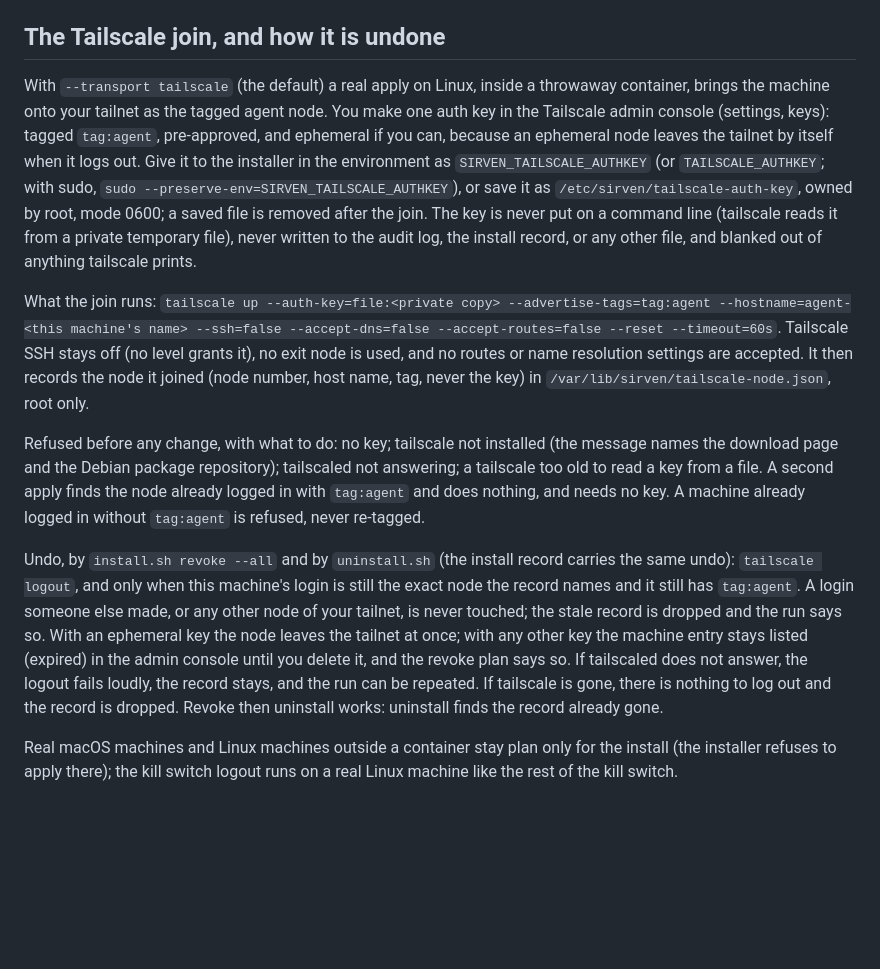
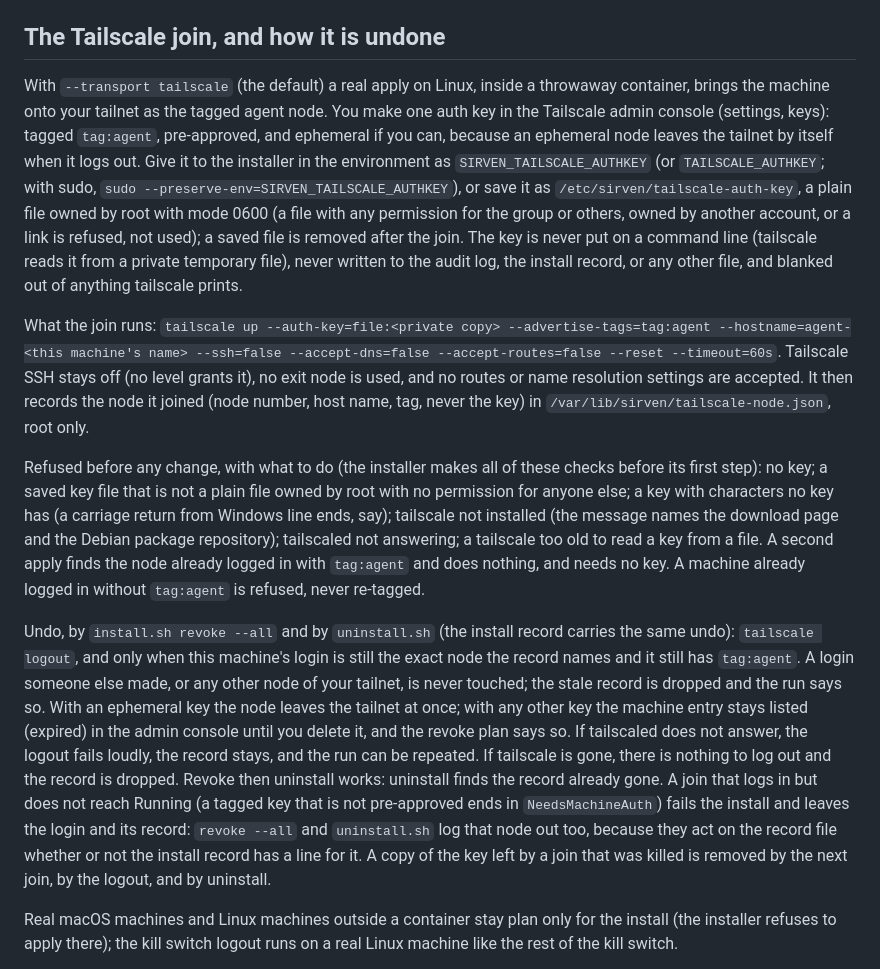
Before and after one commit to Joesirven/sirven, a Markdown page: docs/WALKTHROUGH.md, the part around the change. Drawn GitHub-style; blank space fills up the shorter version.

Commit message:
Walkthrough: the key file rule, the checks made before the first change, and the teardown of a half-joined node
Co-Authored-By: Claude Sonnet 5.5 <noreply@anthropic.com>

```diff
--- a/docs/WALKTHROUGH.md
+++ b/docs/WALKTHROUGH.md
@@ -23,13 +23,13 @@ Each thing it keeps gets an `adopted:` line at the top of the plan, and `--dry-r
 
 ## The Tailscale join, and how it is undone
 
-With `--transport tailscale` (the default) a real apply on Linux, inside a throwaway container, brings the machine onto your tailnet as the tagged agent node. You make one auth key in the Tailscale admin console (settings, keys): tagged `tag:agent`, pre-approved, and ephemeral if you can, because an ephemeral node leaves the tailnet by itself when it logs out. Give it to the installer in the environment as `SIRVEN_TAILSCALE_AUTHKEY` (or `TAILSCALE_AUTHKEY`; with sudo, `sudo --preserve-env=SIRVEN_TAILSCALE_AUTHKEY`), or save it as `/etc/sirven/tailscale-auth-key`, owned by root, mode 0600; a saved file is removed after the join. The key is never put on a command line (tailscale reads it from a private temporary file), never written to the audit log, the install record, or any other file, and blanked out of anything tailscale prints.
+With `--transport tailscale` (the default) a real apply on Linux, inside a throwaway container, brings the machine onto your tailnet as the tagged agent node. You make one auth key in the Tailscale admin console (settings, keys): tagged `tag:agent`, pre-approved, and ephemeral if you can, because an ephemeral node leaves the tailnet by itself when it logs out. Give it to the installer in the environment as `SIRVEN_TAILSCALE_AUTHKEY` (or `TAILSCALE_AUTHKEY`; with sudo, `sudo --preserve-env=SIRVEN_TAILSCALE_AUTHKEY`), or save it as `/etc/sirven/tailscale-auth-key`, a plain file owned by root with mode 0600 (a file with any permission for the group or others, owned by another account, or a link is refused, not used); a saved file is removed after the join. The key is never put on a command line (tailscale reads it from a private temporary file), never written to the audit log, the install record, or any other file, and blanked out of anything tailscale prints.
 
 What the join runs: `tailscale up --auth-key=file:<private copy> --advertise-tags=tag:agent --hostname=agent-<this machine's name> --ssh=false --accept-dns=false --accept-routes=false --reset --timeout=60s`. Tailscale SSH stays off (no level grants it), no exit node is used, and no routes or name resolution settings are accepted. It then records the node it joined (node number, host name, tag, never the key) in `/var/lib/sirven/tailscale-node.json`, root only.
 
-Refused before any change, with what to do: no key; tailscale not installed (the message names the download page and the Debian package repository); tailscaled not answering; a tailscale too old to read a key from a file. A second apply finds the node already logged in with `tag:agent` and does nothing, and needs no key. A machine already logged in without `tag:agent` is refused, never re-tagged.
+Refused before any change, with what to do (the installer makes all of these checks before its first step): no key; a saved key file that is not a plain file owned by root with no permission for anyone else; a key with characters no key has (a carriage return from Windows line ends, say); tailscale not installed (the message names the download page and the Debian package repository); tailscaled not answering; a tailscale too old to read a key from a file. A second apply finds the node already logged in with `tag:agent` and does nothing, and needs no key. A machine already logged in without `tag:agent` is refused, never re-tagged.
 
-Undo, by `install.sh revoke --all` and by `uninstall.sh` (the install record carries the same undo): `tailscale logout`, and only when this machine's login is still the exact node the record names and it still has `tag:agent`. A login someone else made, or any other node of your tailnet, is never touched; the stale record is dropped and the run says so. With an ephemeral key the node leaves the tailnet at once; with any other key the machine entry stays listed (expired) in the admin console until you delete it, and the revoke plan says so. If tailscaled does not answer, the logout fails loudly, the record stays, and the run can be repeated. If tailscale is gone, there is nothing to log out and the record is dropped. Revoke then uninstall works: uninstall finds the record already gone.
+Undo, by `install.sh revoke --all` and by `uninstall.sh` (the install record carries the same undo): `tailscale logout`, and only when this machine's login is still the exact node the record names and it still has `tag:agent`. A login someone else made, or any other node of your tailnet, is never touched; the stale record is dropped and the run says so. With an ephemeral key the node leaves the tailnet at once; with any other key the machine entry stays listed (expired) in the admin console until you delete it, and the revoke plan says so. If tailscaled does not answer, the logout fails loudly, the record stays, and the run can be repeated. If tailscale is gone, there is nothing to log out and the record is dropped. Revoke then uninstall works: uninstall finds the record already gone. A join that logs in but does not reach Running (a tagged key that is not pre-approved ends in `NeedsMachineAuth`) fails the install and leaves the login and its record: `revoke --all` and `uninstall.sh` log that node out too, because they act on the record file whether or not the install record has a line for it. A copy of the key left by a join that was killed is removed by the next join, by the logout, and by uninstall.
 
 Real macOS machines and Linux machines outside a container stay plan only for the install (the installer refuses to apply there); the kill switch logout runs on a real Linux machine like the rest of the kill switch.
 
```
